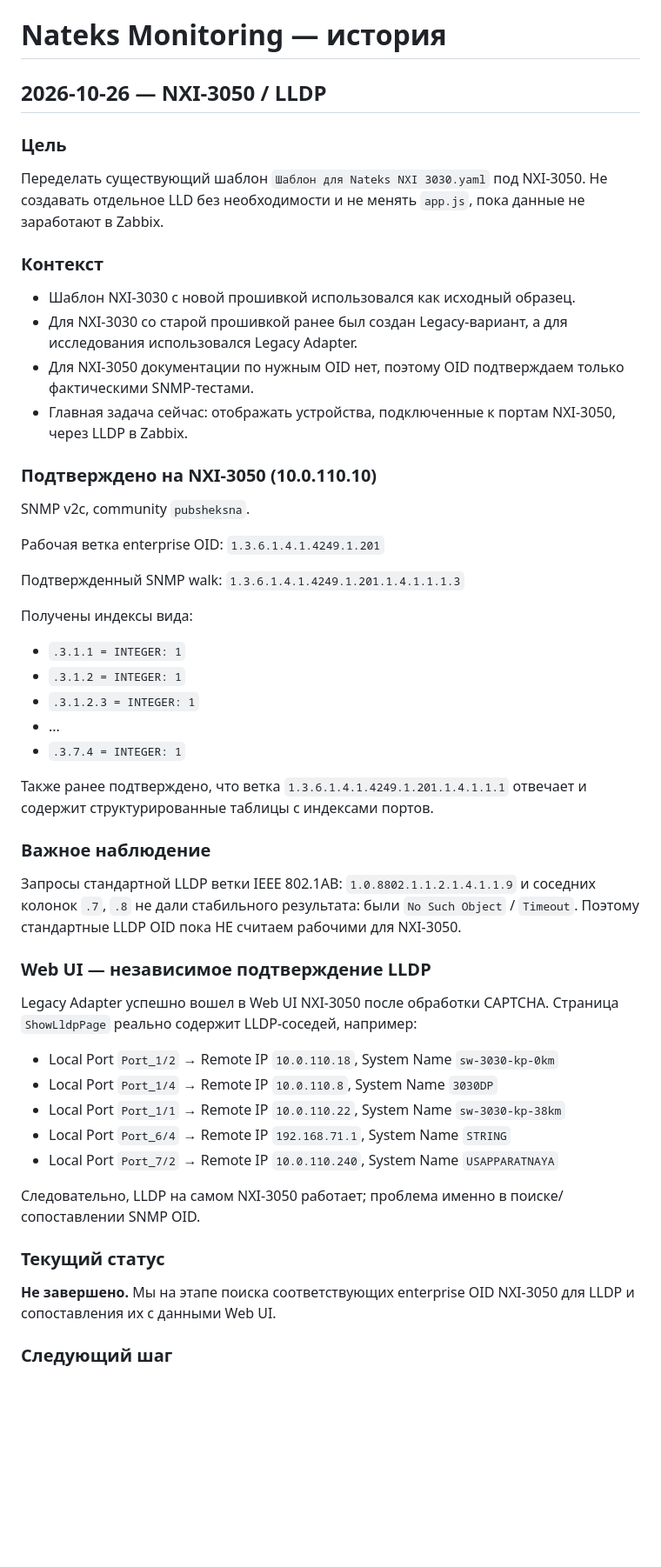
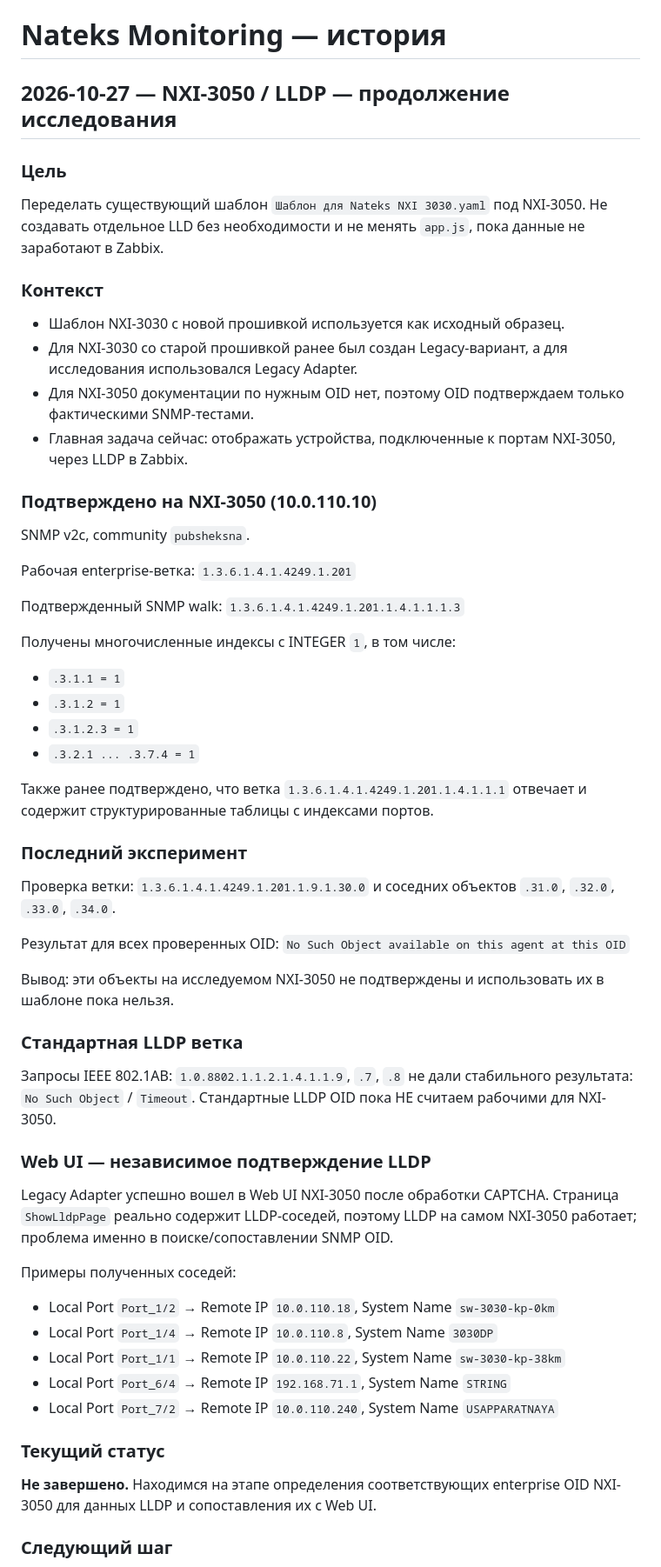
Before and after one commit to newenergy86/NateksMonitoring, a Markdown page: HISTORY.md, the part around one of its changes. Shown at 87% size. Drawn GitHub-style; blank space fills up the shorter version.

Commit message:
docs: record NXI-3050 OID test results

```diff
--- a/HISTORY.md
+++ b/HISTORY.md
@@ -1,12 +1,12 @@
 # Nateks Monitoring — история
 
-## 2026-10-26 — NXI-3050 / LLDP
+## 2026-10-27 — NXI-3050 / LLDP — продолжение исследования
 
 ### Цель
 Переделать существующий шаблон `Шаблон для Nateks NXI 3030.yaml` под NXI-3050. Не создавать отдельное LLD без необходимости и не менять `app.js`, пока данные не заработают в Zabbix.
 
 ### Контекст
-- Шаблон NXI-3030 с новой прошивкой использовался как исходный образец.
+- Шаблон NXI-3030 с новой прошивкой используется как исходный образец.
 - Для NXI-3030 со старой прошивкой ранее был создан Legacy-вариант, а для исследования использовался Legacy Adapter.
 - Для NXI-3050 документации по нужным OID нет, поэтому OID подтверждаем только фактическими SNMP-тестами.
 - Главная задача сейчас: отображать устройства, подключенные к портам NXI-3050, через LLDP в Zabbix.
@@ -14,42 +14,49 @@
 ### Подтверждено на NXI-3050 (10.0.110.10)
 SNMP v2c, community `pubsheksna`.
 
-Рабочая ветка enterprise OID:
+Рабочая enterprise-ветка:
 `1.3.6.1.4.1.4249.1.201`
 
 Подтвержденный SNMP walk:
 `1.3.6.1.4.1.4249.1.201.1.4.1.1.1.3`
 
-Получены индексы вида:
-- `.3.1.1 = INTEGER: 1`
-- `.3.1.2 = INTEGER: 1`
-- `.3.1.2.3 = INTEGER: 1`
-- ...
-- `.3.7.4 = INTEGER: 1`
+Получены многочисленные индексы с INTEGER `1`, в том числе:
+- `.3.1.1 = 1`
+- `.3.1.2 = 1`
+- `.3.1.2.3 = 1`
+- `.3.2.1 ... .3.7.4 = 1`
 
 Также ранее подтверждено, что ветка
 `1.3.6.1.4.1.4249.1.201.1.4.1.1.1`
 отвечает и содержит структурированные таблицы с индексами портов.
 
-### Важное наблюдение
-Запросы стандартной LLDP ветки IEEE 802.1AB:
-`1.0.8802.1.1.2.1.4.1.1.9`
-и соседних колонок `.7`, `.8` не дали стабильного результата: были `No Such Object` / `Timeout`.
-Поэтому стандартные LLDP OID пока НЕ считаем рабочими для NXI-3050.
+### Последний эксперимент
+Проверка ветки:
+`1.3.6.1.4.1.4249.1.201.1.9.1.30.0`
+и соседних объектов `.31.0`, `.32.0`, `.33.0`, `.34.0`.
+
+Результат для всех проверенных OID:
+`No Such Object available on this agent at this OID`
+
+Вывод: эти объекты на исследуемом NXI-3050 не подтверждены и использовать их в шаблоне пока нельзя.
+
+### Стандартная LLDP ветка
+Запросы IEEE 802.1AB:
+`1.0.8802.1.1.2.1.4.1.1.9`, `.7`, `.8` не дали стабильного результата: `No Such Object` / `Timeout`.
+Стандартные LLDP OID пока НЕ считаем рабочими для NXI-3050.
 
 ### Web UI — независимое подтверждение LLDP
-Legacy Adapter успешно вошел в Web UI NXI-3050 после обработки CAPTCHA.
-Страница `ShowLldpPage` реально содержит LLDP-соседей, например:
+Legacy Adapter успешно вошел в Web UI NXI-3050 после обработки CAPTCHA. Страница `ShowLldpPage` реально содержит LLDP-соседей, поэтому LLDP на самом NXI-3050 работает; проблема именно в поиске/сопоставлении SNMP OID.
+
+Примеры полученных соседей:
 - Local Port `Port_1/2` → Remote IP `10.0.110.18`, System Name `sw-3030-kp-0km`
 - Local Port `Port_1/4` → Remote IP `10.0.110.8`, System Name `3030DP`
 - Local Port `Port_1/1` → Remote IP `10.0.110.22`, System Name `sw-3030-kp-38km`
 - Local Port `Port_6/4` → Remote IP `192.168.71.1`, System Name `STRING`
 - Local Port `Port_7/2` → Remote IP `10.0.110.240`, System Name `USAPPARATNAYA`
 
-Следовательно, LLDP на самом NXI-3050 работает; проблема именно в поиске/сопоставлении SNMP OID.
-
 ### Текущий статус
-**Не завершено.** Мы на этапе поиска соответствующих enterprise OID NXI-3050 для LLDP и сопоставления их с данными Web UI.
+**Не завершено.** Находимся на этапе определения соответствующих enterprise OID NXI-3050 для данных LLDP и сопоставления их с Web UI.
 
 ### Следующий шаг
 Не менять `app.js` и не создавать новый Discovery Rule.
```
Also changed, not shown: other parts of HISTORY.md (+1 -1 lines).
